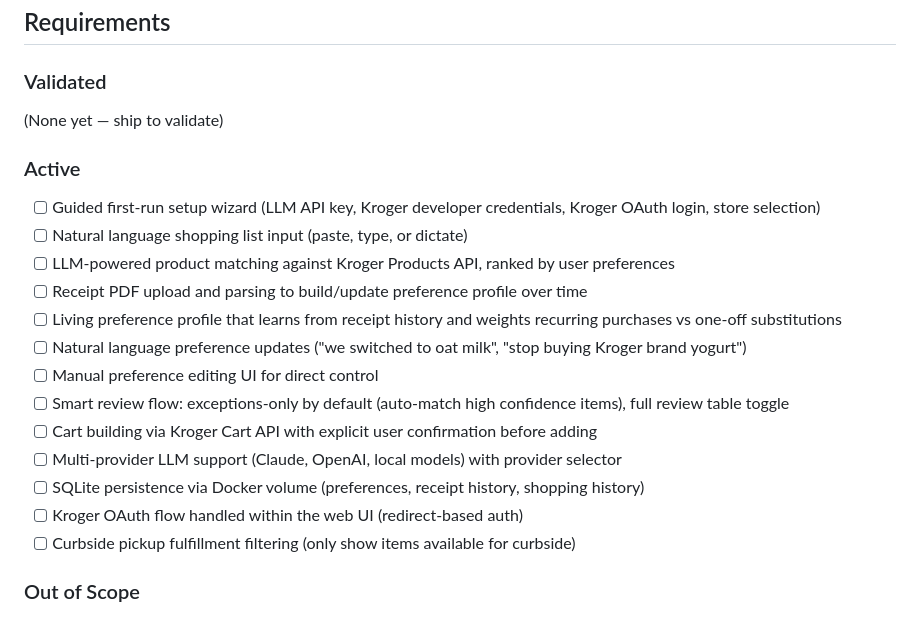
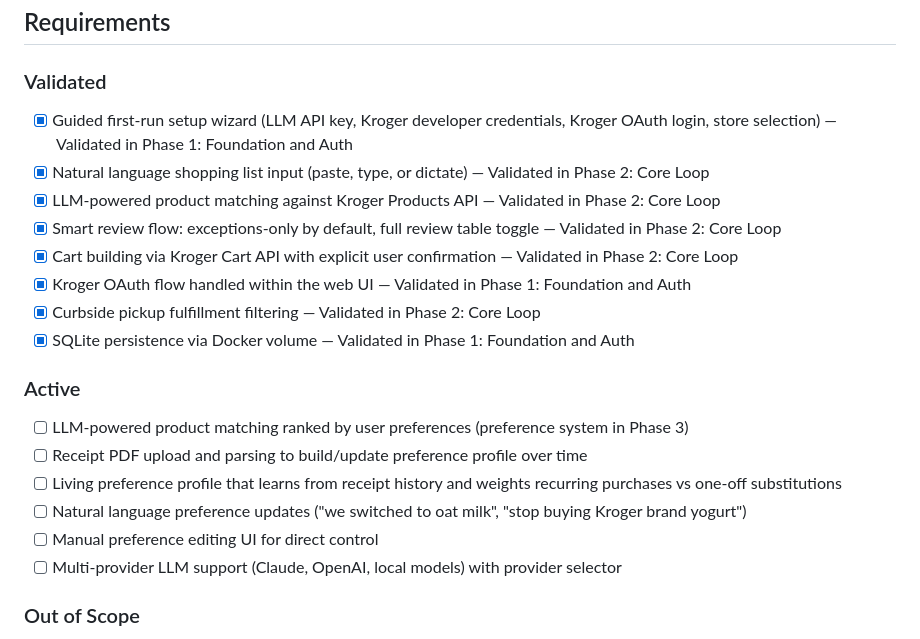
Before and after one commit to EzekielTheMad/FennCart, a Markdown page: .planning/PROJECT.md, the part around the change. Drawn GitHub-style.

Commit message:
docs(phase-02): evolve PROJECT.md after phase completion

```diff
--- a/.planning/PROJECT.md
+++ b/.planning/PROJECT.md
@@ -12,23 +12,23 @@ Go from a rough shopping list to a fully loaded Fry's curbside pickup cart with
 
 ### Validated
 
-(None yet — ship to validate)
+- [x] Guided first-run setup wizard (LLM API key, Kroger developer credentials, Kroger OAuth login, store selection) — Validated in Phase 1: Foundation and Auth
+- [x] Natural language shopping list input (paste, type, or dictate) — Validated in Phase 2: Core Loop
+- [x] LLM-powered product matching against Kroger Products API — Validated in Phase 2: Core Loop
+- [x] Smart review flow: exceptions-only by default, full review table toggle — Validated in Phase 2: Core Loop
+- [x] Cart building via Kroger Cart API with explicit user confirmation — Validated in Phase 2: Core Loop
+- [x] Kroger OAuth flow handled within the web UI — Validated in Phase 1: Foundation and Auth
+- [x] Curbside pickup fulfillment filtering — Validated in Phase 2: Core Loop
+- [x] SQLite persistence via Docker volume — Validated in Phase 1: Foundation and Auth
 
 ### Active
 
-- [ ] Guided first-run setup wizard (LLM API key, Kroger developer credentials, Kroger OAuth login, store selection)
-- [ ] Natural language shopping list input (paste, type, or dictate)
-- [ ] LLM-powered product matching against Kroger Products API, ranked by user preferences
+- [ ] LLM-powered product matching ranked by user preferences (preference system in Phase 3)
 - [ ] Receipt PDF upload and parsing to build/update preference profile over time
 - [ ] Living preference profile that learns from receipt history and weights recurring purchases vs one-off substitutions
 - [ ] Natural language preference updates ("we switched to oat milk", "stop buying Kroger brand yogurt")
 - [ ] Manual preference editing UI for direct control
-- [ ] Smart review flow: exceptions-only by default (auto-match high confidence items), full review table toggle
-- [ ] Cart building via Kroger Cart API with explicit user confirmation before adding
 - [ ] Multi-provider LLM support (Claude, OpenAI, local models) with provider selector
-- [ ] SQLite persistence via Docker volume (preferences, receipt history, shopping history)
-- [ ] Kroger OAuth flow handled within the web UI (redirect-based auth)
-- [ ] Curbside pickup fulfillment filtering (only show items available for curbside)
 
 ### Out of Scope
 
```
